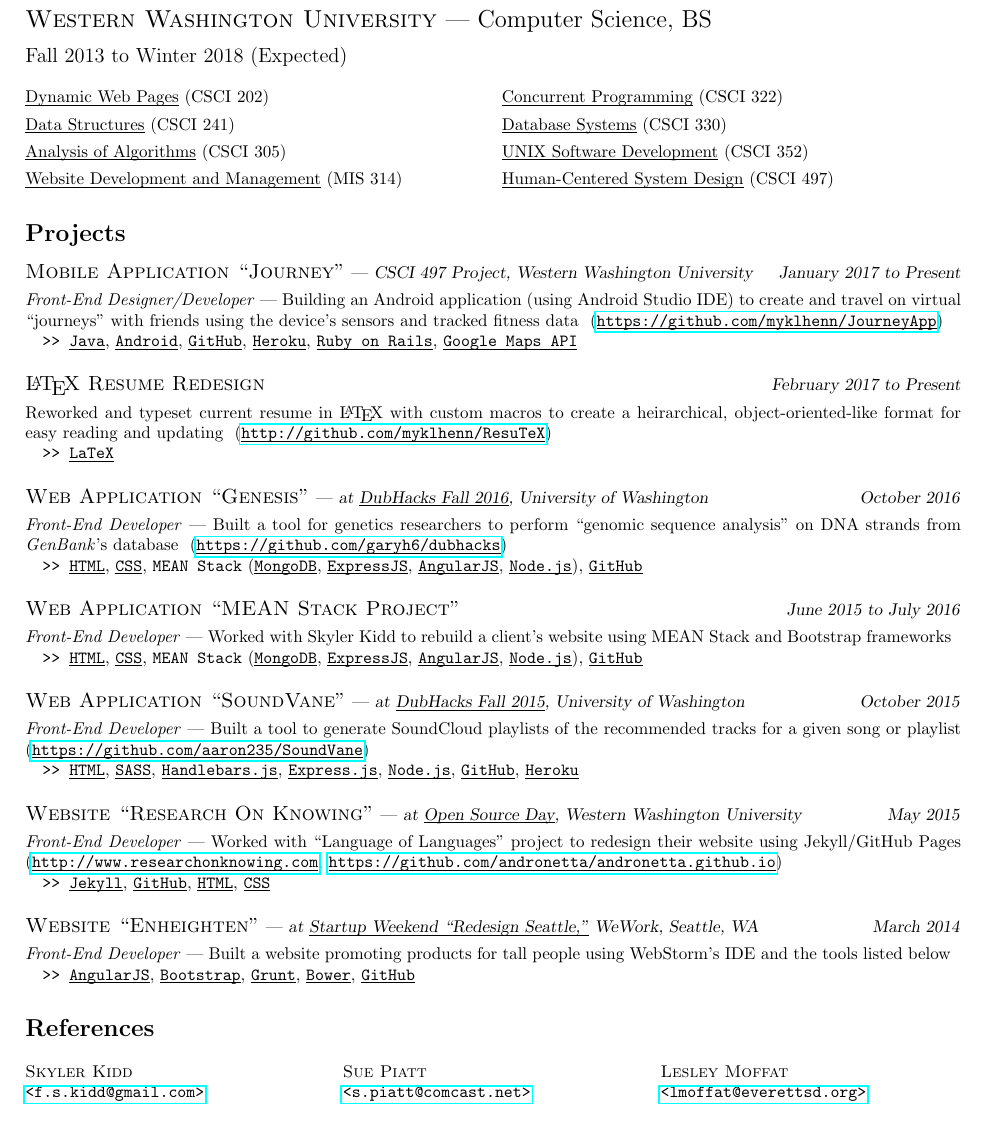
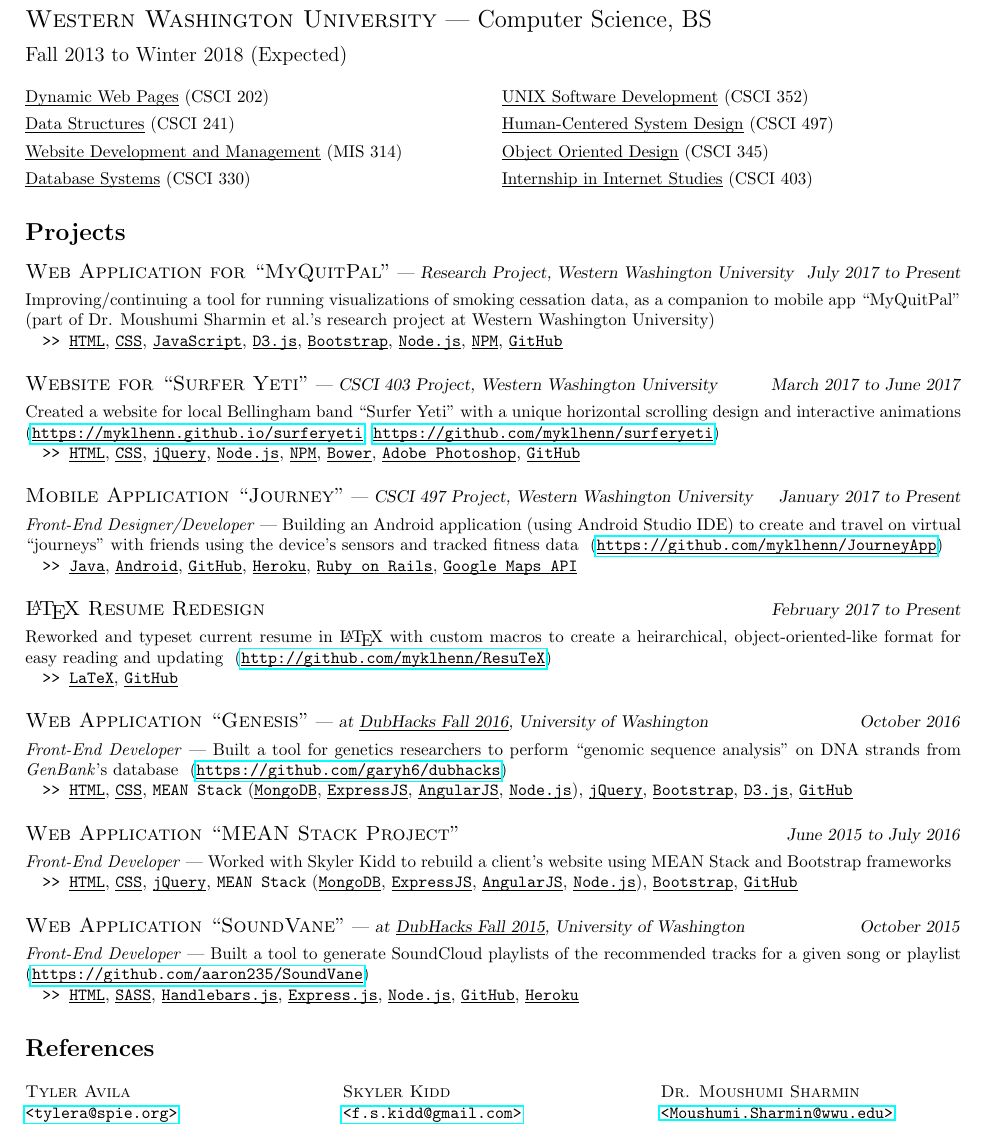
Before and after one commit to myklhenn/ResuTeX, a LaTeX CV (mhenning-resume.tex): part of the page, cut so that both start at the same text. Compiled offline with pdfLaTeX.

Commit message:
Third resume content update 2017-03-24; etc.
- Also added several more LaTeX compilation file extensions to gitignore
- Included a Makefile for cleaning up those compilation files
- Updated README to reflect latest resume content

```diff
--- a/mhenning-resume.tex
+++ b/mhenning-resume.tex
@@ -24,8 +24,8 @@
   letterpaper,
   lmargin=0.45in,
   rmargin=0.45in,
-  tmargin=0.4in,
-  bmargin=0.2in
+  tmargin=0.30in,
+  bmargin=0.15in
 }
 \setitemize[0]{
   leftmargin=0em
@@ -48,7 +48,7 @@
 \newcommand{\Website}[1]{\texttt{\href{#1}{\textul{#1}}}}
 \newcommand{\ContactInfo}[6]{
   \part*{#1}
-  \begin{tabular}{ m{12em} m{24em} }
+  \begin{tabular}{ @{} m{12em} m{24em} @{} }
     #2 & \texttt{#4 #5} \\ #3 & #6
   \end{tabular}
   %1: \Name
@@ -126,6 +126,7 @@
 \newcommand{\ProjectToolListFIVE}[5]{#1, #2, #3, #4, #5}
 \newcommand{\ProjectToolListSIX}[6]{#1, #2, #3, #4, #5, #6}
 \newcommand{\ProjectToolListSEVEN}[7]{#1, #2, #3, #4, #5, #6, #7}
+\newcommand{\ProjectToolListEIGHT}[8]{#1, #2, #3, #4, #5, #6, #7, #8}
 
 %--- REFERENCES
 \newcommand{\ReferenceName}[1]{\textsc{#1}}
@@ -172,16 +173,8 @@
     {\CourseCode{CSCI 241}}
   }
   {\CourseItem
-    {\CourseName{Analysis of Algorithms}}
-    {\CourseCode{CSCI 305}}
-  }
-  {\CourseItem
     {\CourseName{Website Development and Management}}
     {\CourseCode{MIS 314}}
-  }
-  {\CourseItem
-    {\CourseName{Concurrent Programming}}
-    {\CourseCode{CSCI 322}}
   }
   {\CourseItem
     {\CourseName{Database Systems}}
@@ -195,5 +188,26 @@
     {\CourseName{Human-Centered System Design}}
     {\CourseCode{CSCI 497}}
   }
+  {\CourseItem
+    {\CourseName{Object Oriented Design}}
+    {\CourseCode{CSCI 345}}
+  }
+  {\CourseItem
+    {\CourseName{Internship in Internet Studies}}
+    {\CourseCode{CSCI 403}}
+  }
 
 \Projects
+  {\ProjectItem
+    {\ProjectTitle{Web Application for ``MyQuitPal''}}
+    {\ProjectLocation{Research Project, Western Washington University}}
+    {\ProjectDate{July 2017 to Present}}
+    {} % \ProjectPosition
+    {\ProjectDescription
+      {Improving/continuing a tool for running visualizations of smoking
+      cessation data, as a companion to mobile app ``MyQuitPal'' (part of Dr.
+      Moushumi Sharmin et al.'s research project at Western Washington
+      University)}
+    }
+    {} % \ProjectLinkListXXX
+    {\ProjectToolListEIGHT
@@ -199,0 +221,19 @@
+      {\ProjectTool{GitHub}}
+    }
+  }
+  {\ProjectItem
+    {\ProjectTitle{Website for ``Surfer Yeti''}}
+    {\ProjectLocation{CSCI 403 Project, Western Washington University}}
+    {\ProjectDate{March 2017 to June 2017}}
+    {} % \ProjectPosition
+    {\ProjectDescription
+      {Created a website for local Bellingham band ``Surfer Yeti'' with a unique
+      horizontal scrolling design and interactive animations}
+    }
+    {\ProjectLinkListTWO
+      {\ProjectLink{https://myklhenn.github.io/surferyeti}}
+      {\ProjectLink{https://github.com/myklhenn/surferyeti}}
+    }
+    {\ProjectToolListEIGHT
+      {\ProjectTool{HTML}}
+      {\ProjectTool{CSS}}
@@ -200,3 +245,6 @@
+      {\ProjectTool{GitHub}}
+    }
+  }
   {\ProjectItem
     {\ProjectTitle{Mobile Application ``Journey''}}
     {\ProjectLocation{CSCI 497 Project, Western Washington University}}
@@ -232,8 +280,9 @@
     {\ProjectLinkListONE
       {\ProjectLink{http://github.com/myklhenn/ResuTeX}}
     }
-    {\ProjectToolListONE
+    {\ProjectToolListTWO
       {\ProjectTool{LaTeX}}
+      {\ProjectTool{GitHub}}
     }
   }
   {\ProjectItem
@@ -249,10 +298,13 @@
     {\ProjectLinkListONE
       {\ProjectLink{https://github.com/garyh6/dubhacks}}
     }
-    {\ProjectToolListFOUR
+    {\ProjectToolListSEVEN
       {\ProjectTool{HTML}}
       {\ProjectTool{CSS}}
       {\MEANStackToolList}
+      {\ProjectTool{jQuery}}
+      {\ProjectTool{Bootstrap}}
+      {\ProjectTool{D3.js}}
       {\ProjectTool{GitHub}}
     }
   }
@@ -266,10 +318,12 @@
       and Bootstrap frameworks}
     }
     {} % \ProjectLinkListXXX
-    {\ProjectToolListFOUR
+    {\ProjectToolListSIX
       {\ProjectTool{HTML}}
       {\ProjectTool{CSS}}
+      {\ProjectTool{jQuery}}
       {\MEANStackToolList}
+      {\ProjectTool{Bootstrap}}
       {\ProjectTool{GitHub}}
     }
   }
@@ -296,59 +350,19 @@
       {\ProjectTool{Heroku}}
     }
   }
-  {\ProjectItem
-    {\ProjectTitle{Website ``Research On Knowing''}}
-    {\ProjectLocation{at \EventTitle{Open Source Day}, Western Washington
-      University}}
-    {\ProjectDate{May 2015}}
-    {\ProjectPosition{Front-End Developer}}
-    {\ProjectDescription
-      {Worked with ``Language of Languages'' project to redesign their website
-      using Jekyll/GitHub Pages}
-    }
-    {\ProjectLinkListTWO
-      {\ProjectLink{http://www.researchonknowing.com}}
-      {\ProjectLink{https://github.com/andronetta/andronetta.github.io}}
-    }
-    {\ProjectToolListFOUR
-      {\ProjectTool{Jekyll}}
-      {\ProjectTool{GitHub}}
-      {\ProjectTool{HTML}}
-      {\ProjectTool{CSS}}
-    }
-  }
-  {\ProjectItem
-    {\ProjectTitle{Website ``Enheighten''}}
-    {\ProjectLocation{at \EventTitle{Startup Weekend ``Redesign Seattle,''}
-      WeWork, Seattle, WA}}
-    {\ProjectDate{March 2014}}
-    {\ProjectPosition{Front-End Developer}}
-    {\ProjectDescription
-      {Built a website promoting products for tall people using WebStorm's IDE
-      and the tools listed below}
-    }
-    {} % \ProjectLinkListXXX
-    {\ProjectToolListFIVE
-      {\ProjectTool{AngularJS}}
-      {\ProjectTool{Bootstrap}}
-      {\ProjectTool{Grunt}}
-      {\ProjectTool{Bower}}
-      {\ProjectTool{GitHub}}
-    }
-  }
 
 \References
+  {\ReferenceItem
+    {\ReferenceName{Tyler Avila}}
+    {\ReferenceEmail{tylera@spie.org}}
+  }
   {\ReferenceItem
     {\ReferenceName{Skyler Kidd}}
     {\ReferenceEmail{f.s.kidd@gmail.com}}
   }
   {\ReferenceItem
-    {\ReferenceName{Sue Piatt}}
-    {\ReferenceEmail{s.piatt@comcast.net}}
-  }
-  {\ReferenceItem
-    {\ReferenceName{Lesley Moffat}}
-    {\ReferenceEmail{lmoffat@everettsd.org}}
+    {\ReferenceName{Dr. Moushumi Sharmin}}
+    {\ReferenceEmail{Moushumi.Sharmin@wwu.edu}}
   }
 
 \end{document}
```
Also changed, not shown: Makefile (added), README.md, mhenning-resume.pdf, mhenning-resume.tex (20 more changed lines), 1 other file.
